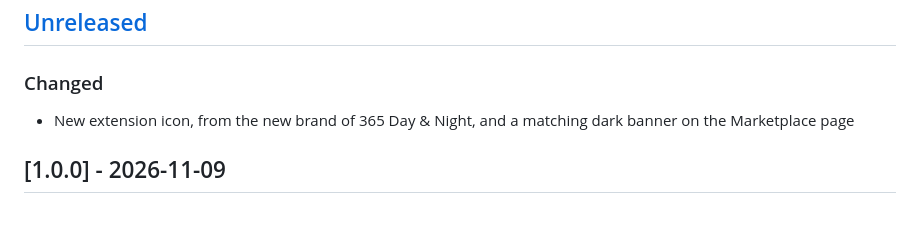
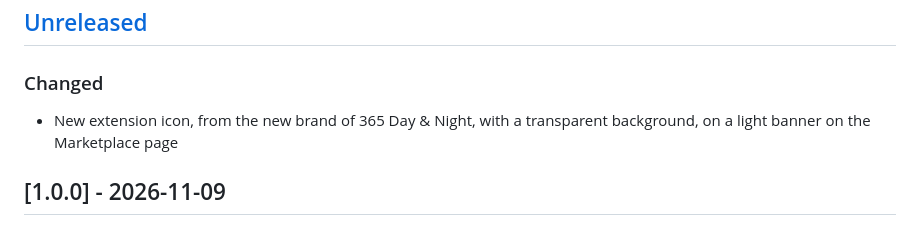
Before and after one commit to mickaellherminez/365-daynight-vscode-theme-ext, a Markdown page: CHANGELOG.md, the part around the change. Drawn GitHub-style.

Commit message:
CHANGED: Transparent extension icon on a light Marketplace banner
Co-Authored-By: Claude Opus 5.5 <noreply@anthropic.com>

```diff
--- a/CHANGELOG.md
+++ b/CHANGELOG.md
@@ -7,7 +7,7 @@ The format is based on [Keep a Changelog](http://keepachangelog.com/), and this
 ## [Unreleased]
 
 ### Changed
-- New extension icon, from the new brand of 365 Day & Night, and a matching dark banner on the Marketplace page
+- New extension icon, from the new brand of 365 Day & Night, with a transparent background, on a light banner on the Marketplace page
 
 ## [1.0.0] - 2026-11-09
 
```
Also changed, not shown: assets/icon.png, 1 other file.
